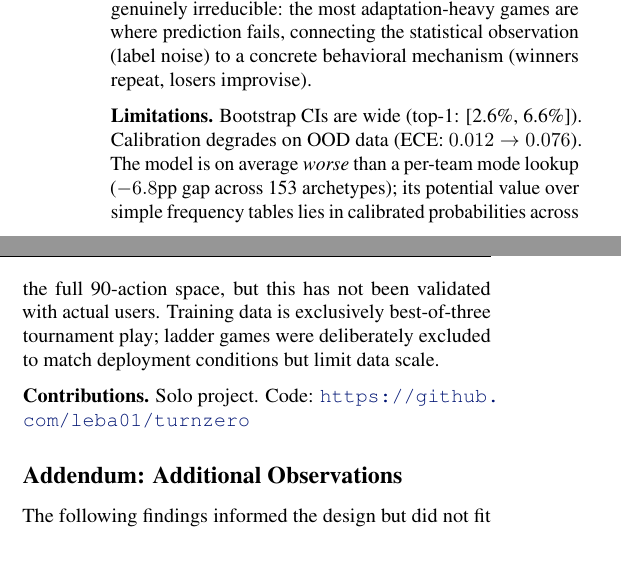
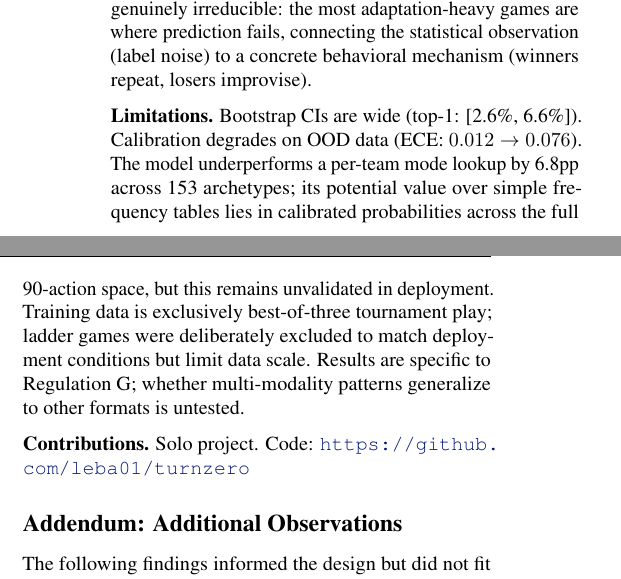
Before and after one commit to leba01/turnzero, a LaTeX paper (paper/turnzero.tex): two parts of the columns of page 6 of 7, joined at a grey line, cut so that both start at the same text, the shorter picture padded with empty space. Compiled offline with pdfLaTeX.

Commit message:
fix: tighten limitations precision and generality scope

```diff
--- a/paper/turnzero.tex
+++ b/paper/turnzero.tex
@@ -355,8 +355,9 @@ The after-loss subset, where 72\% of lead changes occur, remains genuinely irred
 \textbf{Limitations.}
 Bootstrap CIs are wide (top-1: [2.6\%, 6.6\%]).
 Calibration degrades on OOD data (ECE: $0.012 \to 0.076$).
-The model is on average \emph{worse} than a per-team mode lookup ($-6.8$pp gap across 153 archetypes); its potential value over simple frequency tables lies in calibrated probabilities across the full 90-action space, but this has not been validated with actual users.
+The model underperforms a per-team mode lookup by 6.8pp across 153 archetypes; its potential value over simple frequency tables lies in calibrated probabilities across the full 90-action space, but this remains unvalidated in deployment.
 Training data is exclusively best-of-three tournament play; ladder games were deliberately excluded to match deployment conditions but limit data scale.
+Results are specific to Regulation~G; whether multi-modality patterns generalize to other formats is untested.
 
 \textbf{Contributions.}
 Solo project.
```
